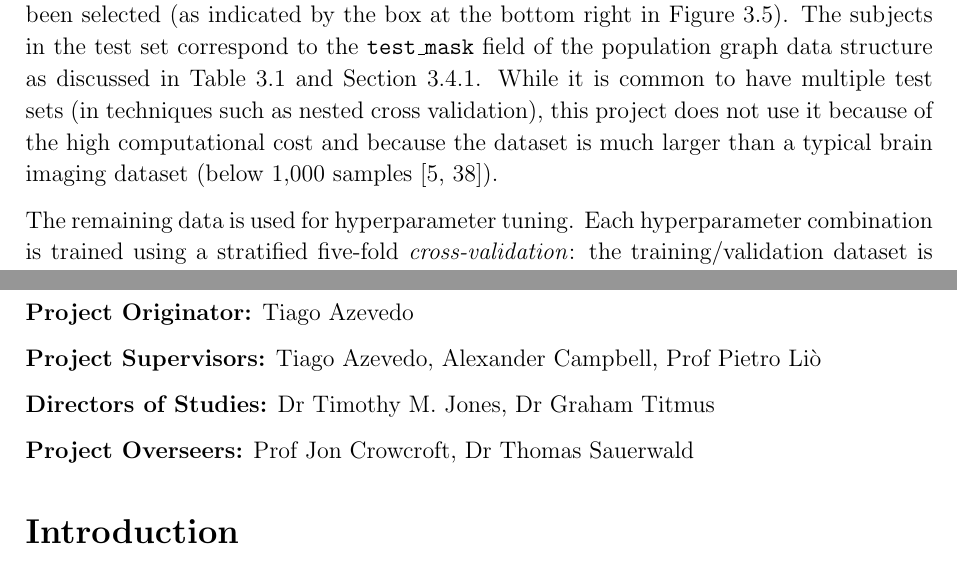
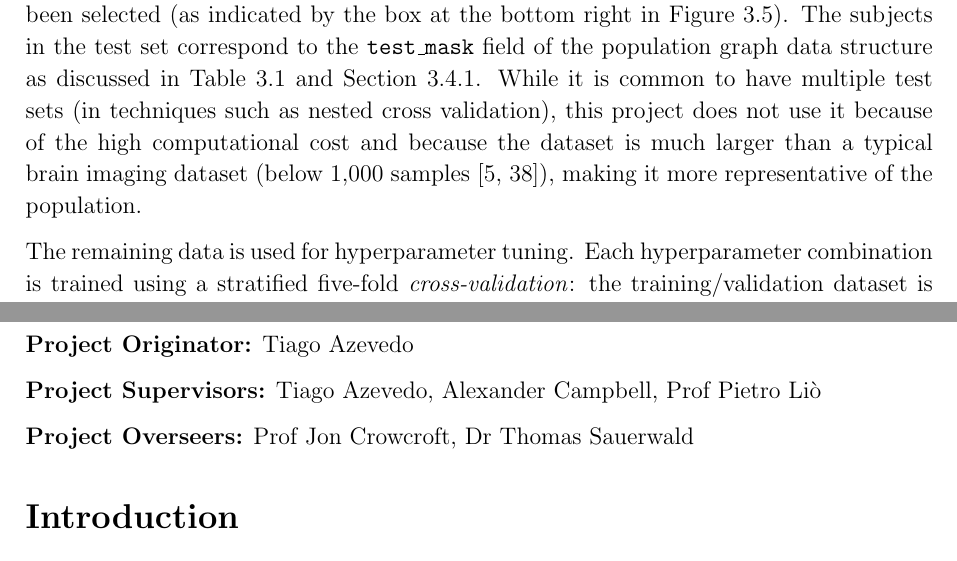
Before and after one commit to kamilest/cst-ii-dissertation, a LaTeX thesis (dissertation/ks830.tex, which reads dissertation/chapters/implementation.tex, dissertation/proposal.tex): two parts of pages 33 and 51 of 57, joined at a grey line, cut so that both start at the same text. Compiled offline with pdfLaTeX.

Commit message:
Updates from Overleaf

```diff
--- a/dissertation/chapters/implementation.tex
+++ b/dissertation/chapters/implementation.tex
@@ -291,7 +291,7 @@ Unlike in other hyperparameter tuning techniques such as grid search, Bayesian o
 \subsubsection{Training procedure}
 \label{section:training-procedure}
 
-Before running the model selection and hyperparameter tuning procedure, the dataset is split into 90\% training/validation, and 10\% hold-out test set, stratifying by subject age and sex (as features that are the most likely to affect the brain age prediction). The test set is never used in training and hyperparameter tuning, and is only looked at during the evaluation procedure after the best hyperparameters for each of GCN and GAT have been selected (as indicated by the box at the bottom right in Figure~\ref{gnn-training-eval-component}). The subjects in the test set correspond to the \texttt{test\_mask} field of the population graph data structure as discussed in Table~\ref{table:population-graph} and Section~\ref{setting-training-masks}. While it is common to have multiple test sets (in techniques such as nested cross validation), this project does not use it because of the high computational cost and because the dataset is much larger than a typical brain imaging dataset (below 1,000 samples~\cite{parisot2018disease, cole2018brain}).
+Before running the model selection and hyperparameter tuning procedure, the dataset is split into 90\% training/validation, and 10\% hold-out test set, stratifying by subject age and sex (as features that are the most likely to affect the brain age prediction). The test set is never used in training and hyperparameter tuning, and is only looked at during the evaluation procedure after the best hyperparameters for each of GCN and GAT have been selected (as indicated by the box at the bottom right in Figure~\ref{gnn-training-eval-component}). The subjects in the test set correspond to the \texttt{test\_mask} field of the population graph data structure as discussed in Table~\ref{table:population-graph} and Section~\ref{setting-training-masks}. While it is common to have multiple test sets (in techniques such as nested cross validation), this project does not use it because of the high computational cost and because the dataset is much larger than a typical brain imaging dataset (below 1,000 samples~\cite{parisot2018disease, cole2018brain}), making it more representative of the population.
 
 The remaining data is used for hyperparameter tuning. Each hyperparameter combination is trained using a stratified five-fold \textit{cross-validation}: the training/validation dataset is split into five folds with 90\% training and 10\% validation subjects, again stratifying by age and sex. These correspond to \texttt{train\_mask} and \texttt{validation\_mask} of the population graph data structure. This model selection strategy to a large extent follows the one in Raschka~\cite{raschka2018model}, Section 3.7.
 
--- a/dissertation/proposal.tex
+++ b/dissertation/proposal.tex
@@ -31,8 +31,6 @@ Graph neural networks for age prediction from neuroimaging data \\[4mm]
 \textbf{Project Originator:} Tiago Azevedo
 
 \textbf{Project Supervisors:} Tiago Azevedo, Alexander Campbell, Prof Pietro Liò
-
-\textbf{Directors of Studies:} Dr Timothy~M.~Jones, Dr Graham~Titmus
 
 \textbf{Project Overseers:} Prof Jon~Crowcroft, Dr Thomas~Sauerwald
 
```
